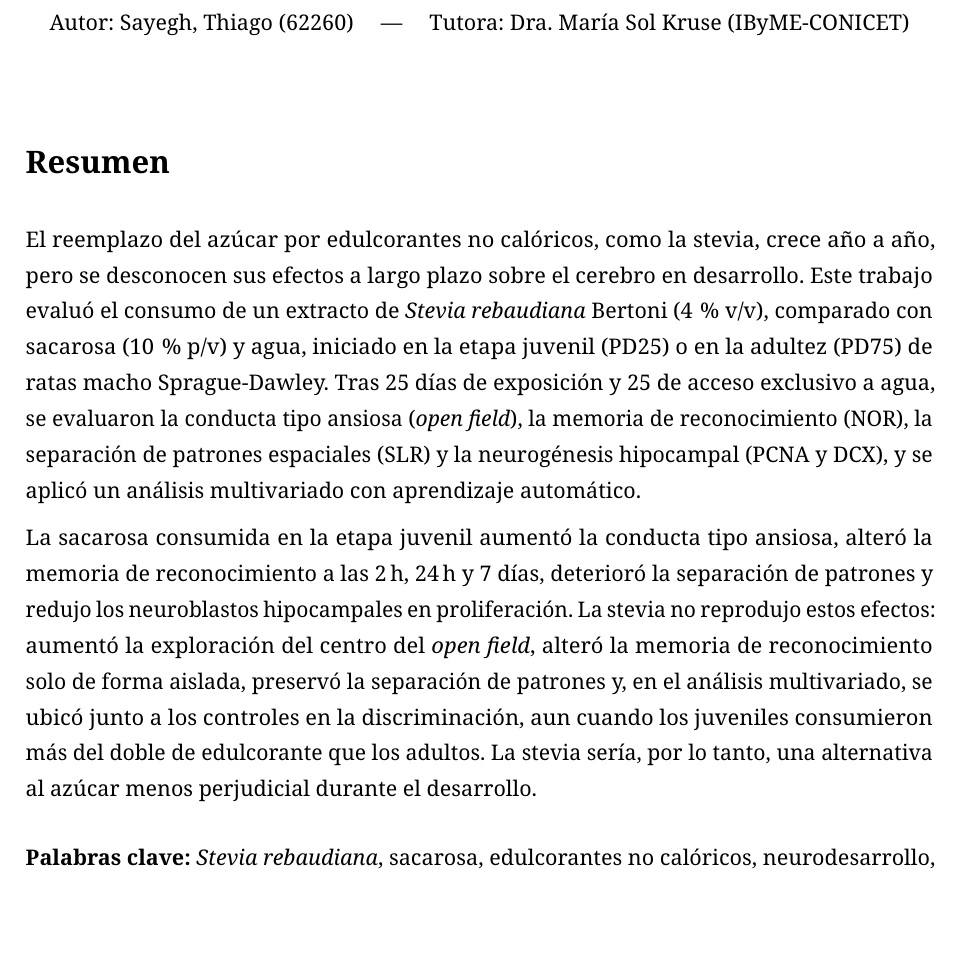
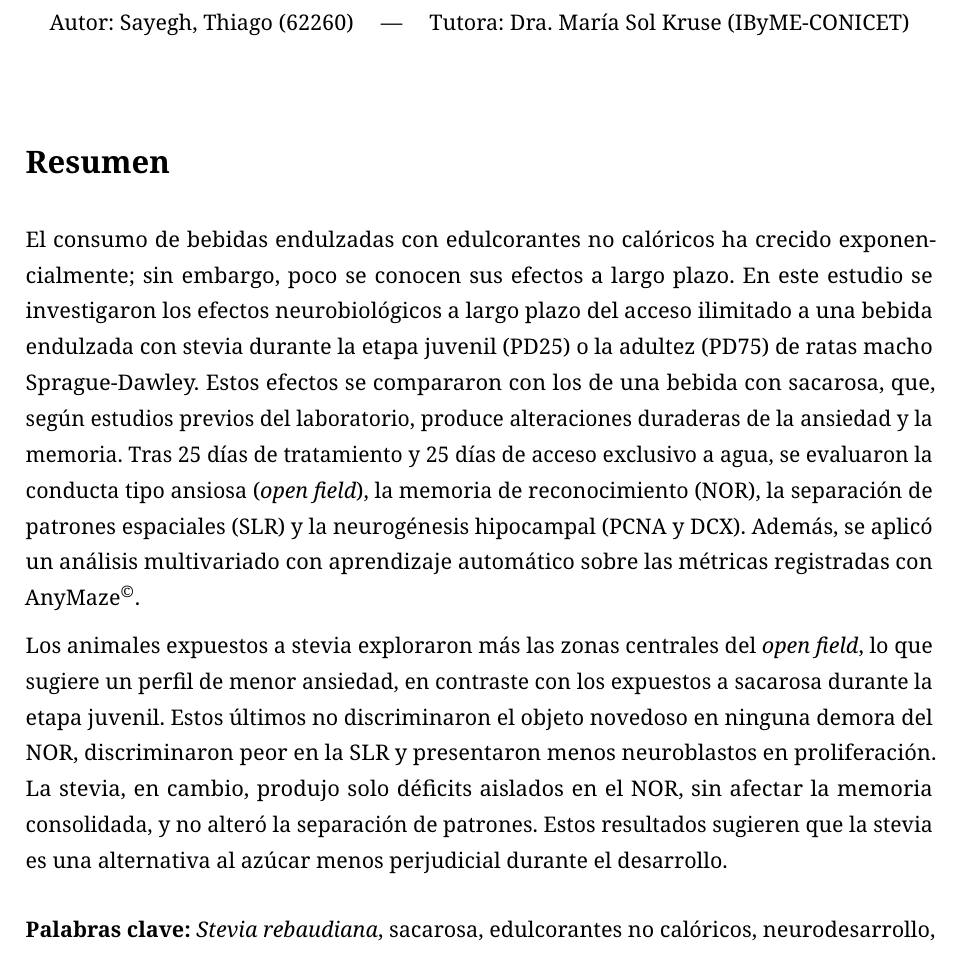
Before and after one commit to thiagosayegh/tesis-pfc, a LaTeX document (resumen_catedra.tex, which reads capitulos/01_resumen.tex): part of the page, cut so that both start at the same text, the shorter picture padded with empty space. The pictures show the PDF file entregas/Resumen_catedra.pdf that the author committed with the source.

Commit message:
Resumen: version con el orden del texto de Sol (elegida por Thiago)
Co-Authored-By: Claude Opus 5.5 <noreply@anthropic.com>

```diff
--- a/capitulos/01_resumen.tex
+++ b/capitulos/01_resumen.tex
@@ -2,16 +2,16 @@
 % Resumen (media carilla, con palabras clave)
 % Plantilla ITBA: "Sintesis breve del problema, los objetivos, la metodologia y
 % los resultados principales, acompanada de palabras clave" (media carilla).
-% Version final para la catedra (19 oct. 2026), con los Resultados y la
-% Discusion corregidos por la Dra. Kruse. Versiones anteriores: etiquetas git
-% tesina-20261006 (texto de Sol) y tesina-20261008 (condensado).
+% Version final para la catedra (19 oct. 2026), elegida por Thiago: sigue el
+% orden del texto de la Dra. Kruse del 6 oct. 2026 (etiqueta tesina-20261006),
+% en impersonal y con los Resultados y la Discusion corregidos.
 % ---------------------------------------------------------------------------
 \chapter*{Resumen}
 \addcontentsline{toc}{chapter}{Resumen}
 
-El reemplazo del azúcar por edulcorantes no calóricos, como la stevia, crece año a año, pero se desconocen sus efectos a largo plazo sobre el cerebro en desarrollo. Este trabajo evaluó el consumo de un extracto de \stevia{} (4\,\% v/v), comparado con sacarosa (10\,\% p/v) y agua, iniciado en la etapa juvenil (PD25) o en la adultez (PD75) de ratas macho Sprague-Dawley. Tras 25 días de exposición y 25 de acceso exclusivo a agua, se evaluaron la conducta tipo ansiosa (\textit{open field}), la memoria de reconocimiento (NOR), la separación de patrones espaciales (SLR) y la neurogénesis hipocampal (PCNA y DCX), y se aplicó un análisis multivariado con aprendizaje automático.
+El consumo de bebidas endulzadas con edulcorantes no calóricos ha crecido exponencialmente; sin embargo, poco se conocen sus efectos a largo plazo. En este estudio se investigaron los efectos neurobiológicos a largo plazo del acceso ilimitado a una bebida endulzada con stevia durante la etapa juvenil (PD25) o la adultez (PD75) de ratas macho Sprague-Dawley. Estos efectos se compararon con los de una bebida con sacarosa, que, según estudios previos del laboratorio, produce alteraciones duraderas de la ansiedad y la memoria. Tras 25 días de tratamiento y 25 días de acceso exclusivo a agua, se evaluaron la conducta tipo ansiosa (\textit{open field}), la memoria de reconocimiento (NOR), la separación de patrones espaciales (SLR) y la neurogénesis hipocampal (PCNA y DCX). Además, se aplicó un análisis multivariado con aprendizaje automático sobre las métricas registradas con \anymaze.
 
-La sacarosa consumida en la etapa juvenil aumentó la conducta tipo ansiosa, alteró la memoria de reconocimiento a las 2\,h, 24\,h y 7 días, deterioró la separación de patrones y redujo los neuroblastos hipocampales en proliferación. La stevia no reprodujo estos efectos: aumentó la exploración del centro del \textit{open field}, alteró la memoria de reconocimiento solo de forma aislada, preservó la separación de patrones y, en el análisis multivariado, se ubicó junto a los controles en la discriminación, aun cuando los juveniles consumieron más del doble de edulcorante que los adultos. La stevia sería, por lo tanto, una alternativa al azúcar menos perjudicial durante el desarrollo.
+Los animales expuestos a stevia exploraron más las zonas centrales del \textit{open field}, lo que sugiere un perfil de menor ansiedad, en contraste con los expuestos a sacarosa durante la etapa juvenil. Estos últimos no discriminaron el objeto novedoso en ninguna demora del NOR, discriminaron peor en la SLR y presentaron menos neuroblastos en proliferación. La stevia, en cambio, produjo solo déficits aislados en el NOR, sin afectar la memoria consolidada, y no alteró la separación de patrones. Estos resultados sugieren que la stevia es una alternativa al azúcar menos perjudicial durante el desarrollo.
 
 \vspace{1em}
 \noindent\textbf{Palabras clave:} \textit{Stevia rebaudiana}, sacarosa, edulcorantes no calóricos, neurodesarrollo, separación de patrones, neurogénesis hipocampal.
```
Also changed, not shown: CLAUDE.md (+1 -1 lines), entregas/Resumen_catedra.pdf, 1 other file.
